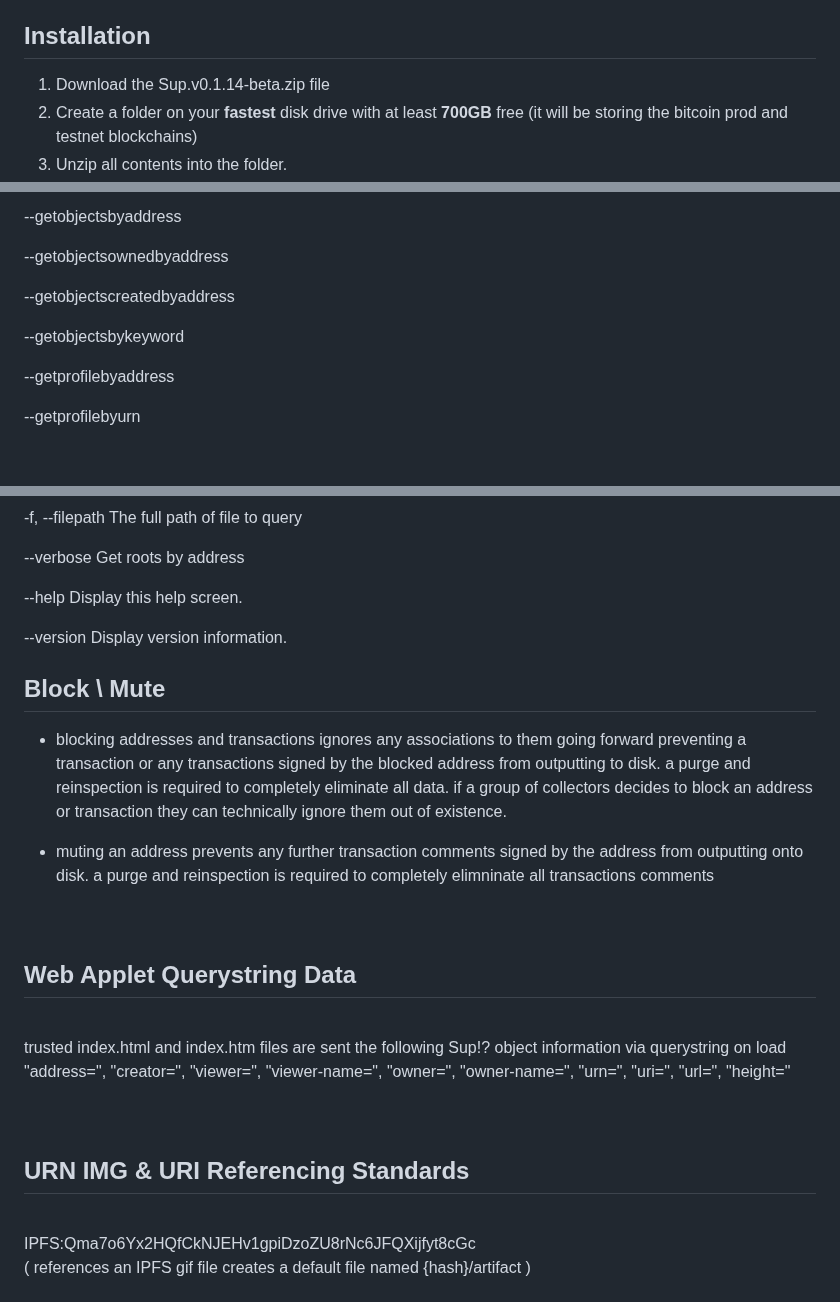
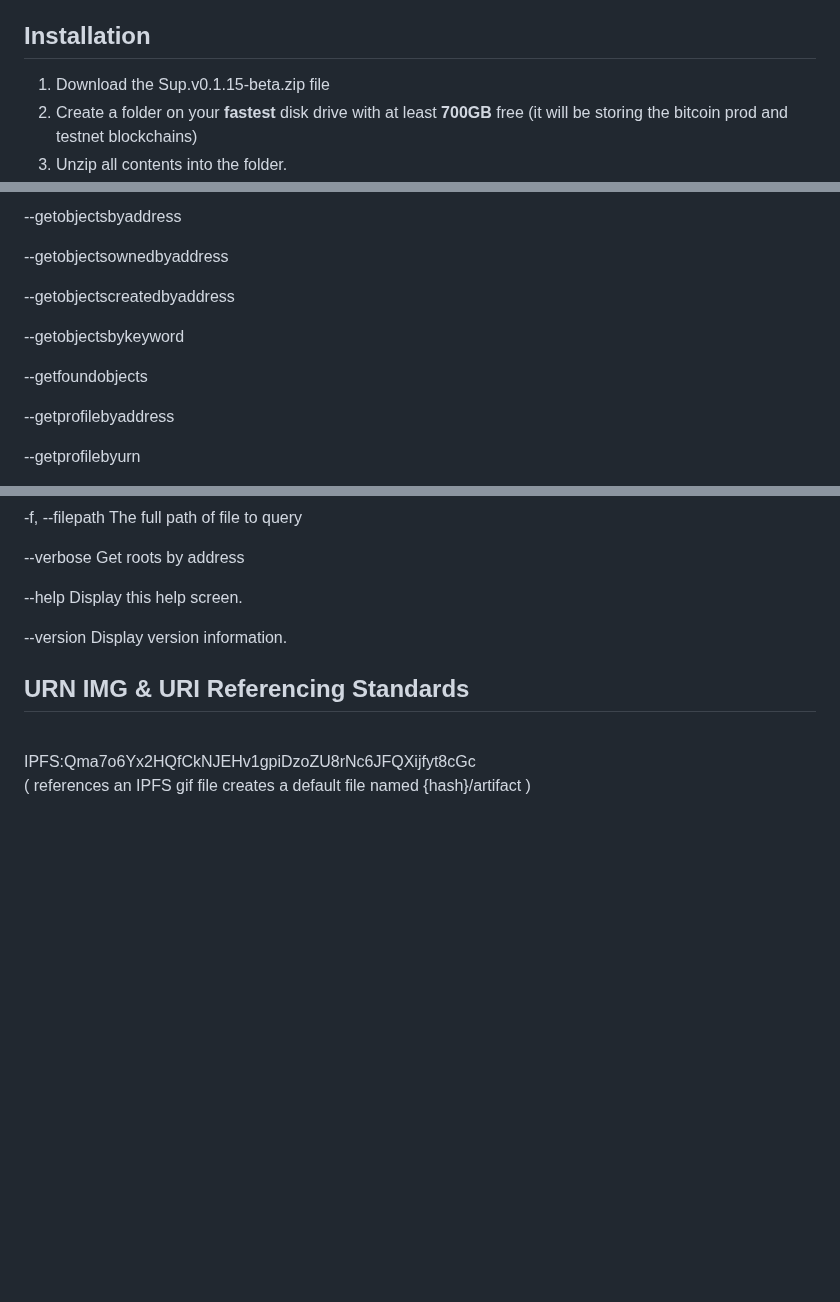
Before and after one commit to embiimob/Sup, a Markdown page: README.md, 3 parts joined by grey strips. Rendered like a GitHub page; blank space fills up the shorter version.

```diff
--- a/README.md
+++ b/README.md
@@ -11,7 +11,7 @@ P2FK was directly inspired by the satoshi uploader  see --> https://cirosantilli
 
 ## **Installation**
 
-1. Download the Sup.v0.1.14-beta.zip file
+1. Download the Sup.v0.1.15-beta.zip file
 2. Create a folder on your **fastest** disk drive with at least **700GB** free (it will be storing the bitcoin prod and testnet blockchains)
 3. Unzip all contents into the folder.
 4. Create a shortcut to SUP.exe and launch.
@@ -146,6 +168,8 @@ navigates to requested url in browser.
 
   --getobjectsbykeyword
 
+  --getfoundobjects
+
   --getprofilebyaddress
 
   --getprofilebyurn
@@ -178,18 +202,6 @@ navigates to requested url in browser.
 
   --version                       Display version information.
 
-## **Block \ Mute**
-
-- blocking addresses and transactions ignores any associations to them going forward preventing a transaction or any transactions signed by the blocked address from outputting to disk. a purge and reinspection is required to completely eliminate all data. if a group of collectors decides to block an address or transaction they can technically ignore them out of existence.
-
-- muting an address prevents any further transaction comments signed by the address from outputting onto disk.  a purge and reinspection is required to completely elimninate all transactions comments<br />
-<br /> <br />
-## **Web Applet Querystring Data**
-
-<br />
-trusted index.html and index.htm files are sent the following Sup!? object information via querystring on load
-"address=", "creator=", "viewer=", "viewer-name=", "owner=", "owner-name=", "urn=", "uri=", "url=", "height="<br />
-<br /> <br />
 
 ## **URN IMG & URI Referencing Standards**<br />
 <br />
```
Also changed, not shown: other parts of README.md (+24 -2 lines).
